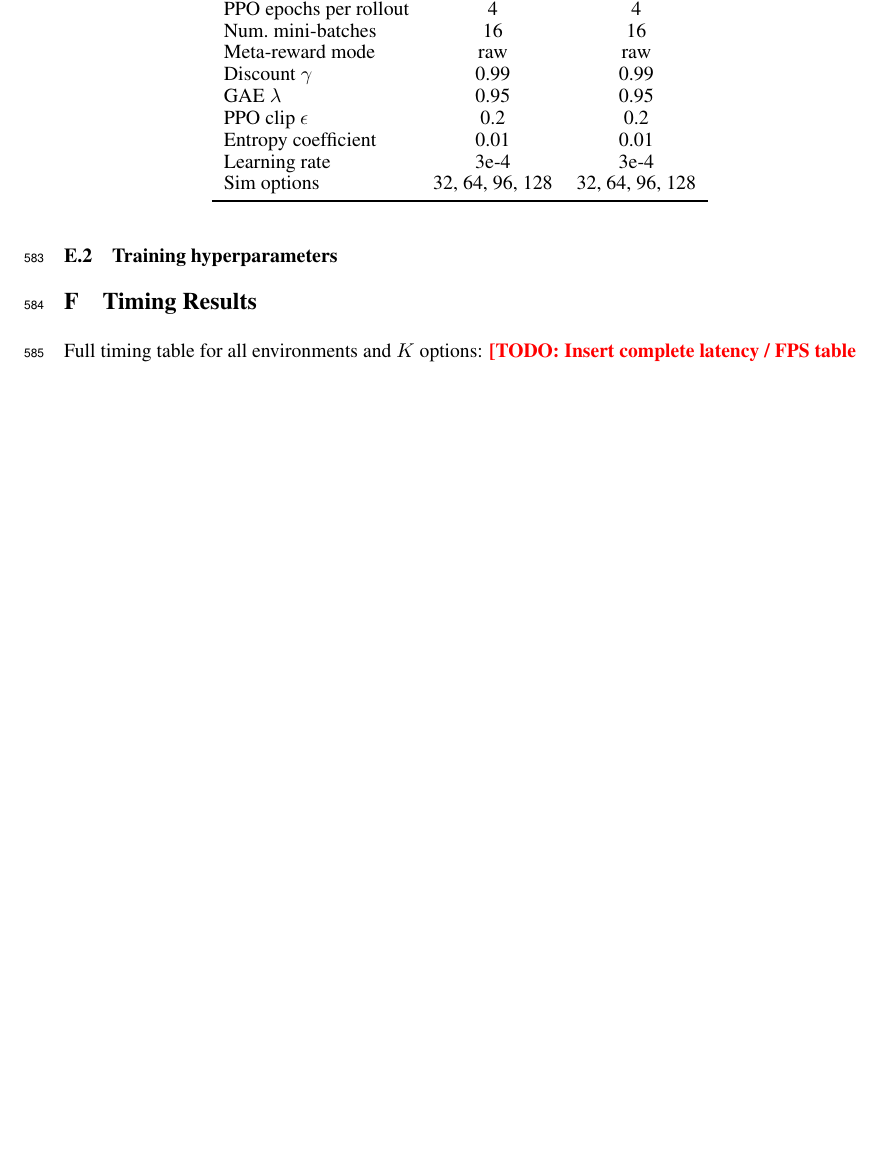
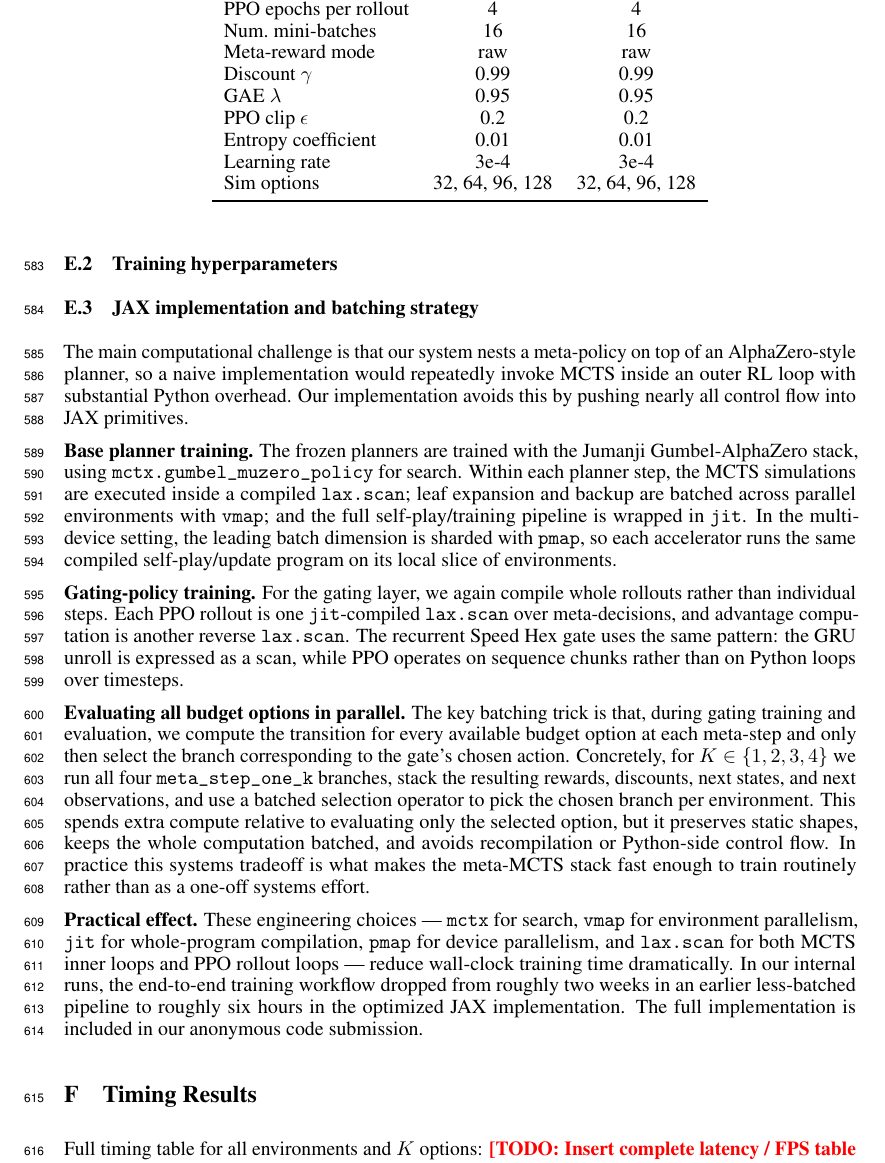
Before and after one commit to Aneeshers/realtime-rl, a LaTeX paper (neurips_2026.tex): part of page 17 of 27, cut so that both start at the same text, the shorter picture padded with empty space. Compiled offline with pdfLaTeX.

Commit message:
jax appendix

```diff
--- a/neurips_2026.tex
+++ b/neurips_2026.tex
@@ -976,6 +976,50 @@ state across moves within each game to track temporal context.
   \end{tabular}
 \end{table}
 
+\subsection{JAX implementation and batching strategy}
+
+The main computational challenge is that our system nests a meta-policy on top of
+an AlphaZero-style planner, so a naive implementation would repeatedly invoke MCTS
+inside an outer RL loop with substantial Python overhead. Our implementation avoids
+this by pushing nearly all control flow into JAX primitives.
+
+\textbf{Base planner training.}
+The frozen planners are trained with the Jumanji Gumbel-AlphaZero stack, using
+\texttt{mctx.gumbel\_muzero\_policy} for search. Within each planner step, the MCTS
+simulations are executed inside a compiled \texttt{lax.scan}; leaf expansion and
+backup are batched across parallel environments with \texttt{vmap}; and the full
+self-play/training pipeline is wrapped in \texttt{jit}. In the multi-device setting,
+the leading batch dimension is sharded with \texttt{pmap}, so each accelerator runs
+the same compiled self-play/update program on its local slice of environments.
+
+\textbf{Gating-policy training.}
+For the gating layer, we again compile whole rollouts rather than individual steps.
+Each PPO rollout is one \texttt{jit}-compiled \texttt{lax.scan} over meta-decisions,
+and advantage computation is another reverse \texttt{lax.scan}. The recurrent Speed
+Hex gate uses the same pattern: the GRU unroll is expressed as a scan, while PPO
+operates on sequence chunks rather than on Python loops over timesteps.
+
+\textbf{Evaluating all budget options in parallel.}
+The key batching trick is that, during gating training and evaluation, we compute
+the transition for every available budget option at each meta-step and only then
+select the branch corresponding to the gate's chosen action. Concretely, for
+$K \in \{1,2,3,4\}$ we run all four \texttt{meta\_step\_one\_k} branches, stack the
+resulting rewards, discounts, next states, and next observations, and use a batched
+selection operator to pick the chosen branch per environment. This spends extra
+compute relative to evaluating only the selected option, but it preserves static
+shapes, keeps the whole computation batched, and avoids recompilation or Python-side
+control flow. In practice this systems tradeoff is what makes the meta-MCTS stack
+fast enough to train routinely rather than as a one-off systems effort.
+
+\textbf{Practical effect.}
+These engineering choices --- \texttt{mctx} for search, \texttt{vmap} for environment
+parallelism, \texttt{jit} for whole-program compilation, \texttt{pmap} for device
+parallelism, and \texttt{lax.scan} for both MCTS inner loops and PPO rollout loops ---
+reduce wall-clock training time dramatically. In our internal runs, the end-to-end
+training workflow dropped from roughly two weeks in an earlier less-batched pipeline
+to roughly six hours in the optimized JAX implementation. The full implementation is
+included in our anonymous code submission.
+
 
 \section{Timing Results}
 \label{app:timing}
```
